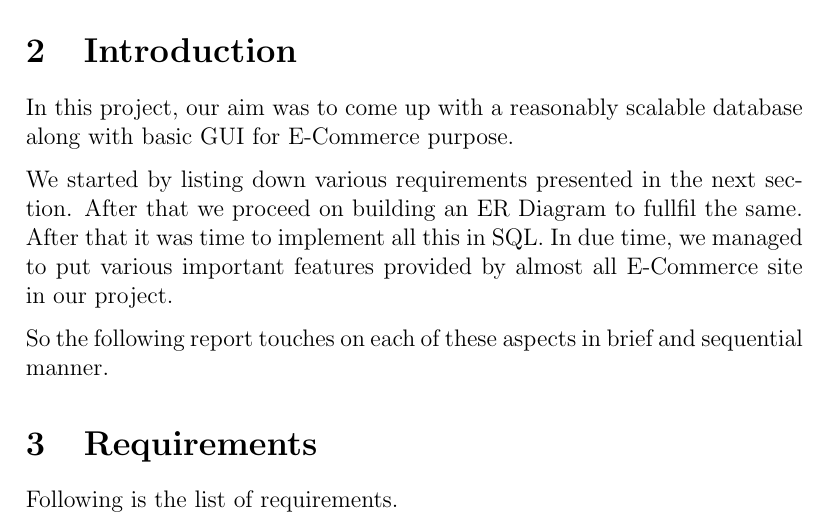
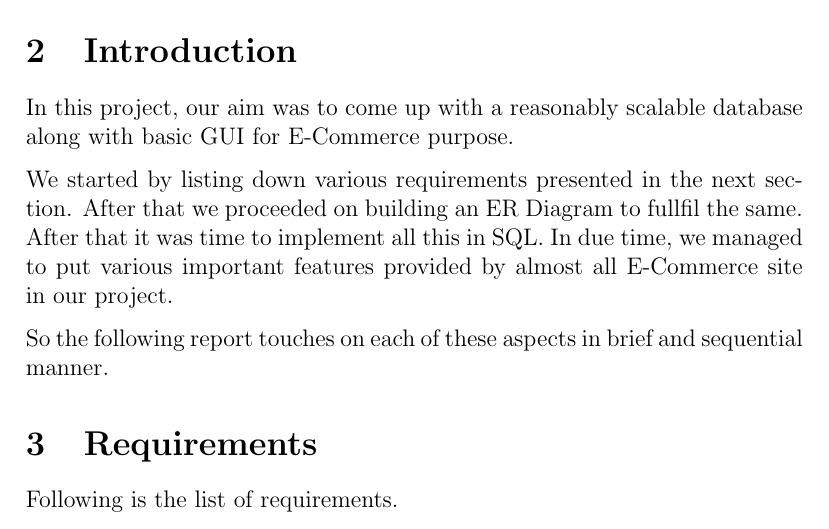
Before and after one commit to nikhilyadv/DBMS-Lab-Project, a LaTeX document (Project Report/report.tex): part of page 3 of 30, cut so that both start at the same text. Compiled offline with pdfLaTeX.

Commit message:
minor fix.

```diff
--- a/Project Report/report.tex
+++ b/Project Report/report.tex
@@ -68,7 +68,7 @@ We both sat and discussed the project outline and we divided the work among us e
 \section{Introduction}
 In this project, our aim was to come up with a reasonably scalable database along with basic GUI for E-Commerce purpose.
 
-We started by listing down various requirements presented in the next section. After that we proceed on building an ER Diagram to fullfil the same. After that it was time to implement all this in SQL. In due time, we managed to put various important features provided by almost all E-Commerce site in our project.
+We started by listing down various requirements presented in the next section. After that we proceeded on building an ER Diagram to fullfil the same. After that it was time to implement all this in SQL. In due time, we managed to put various important features provided by almost all E-Commerce site in our project.
 
 So the following report touches on each of these aspects in brief and sequential manner.
 
```
Also changed, not shown: Project Report/report.pdf.
